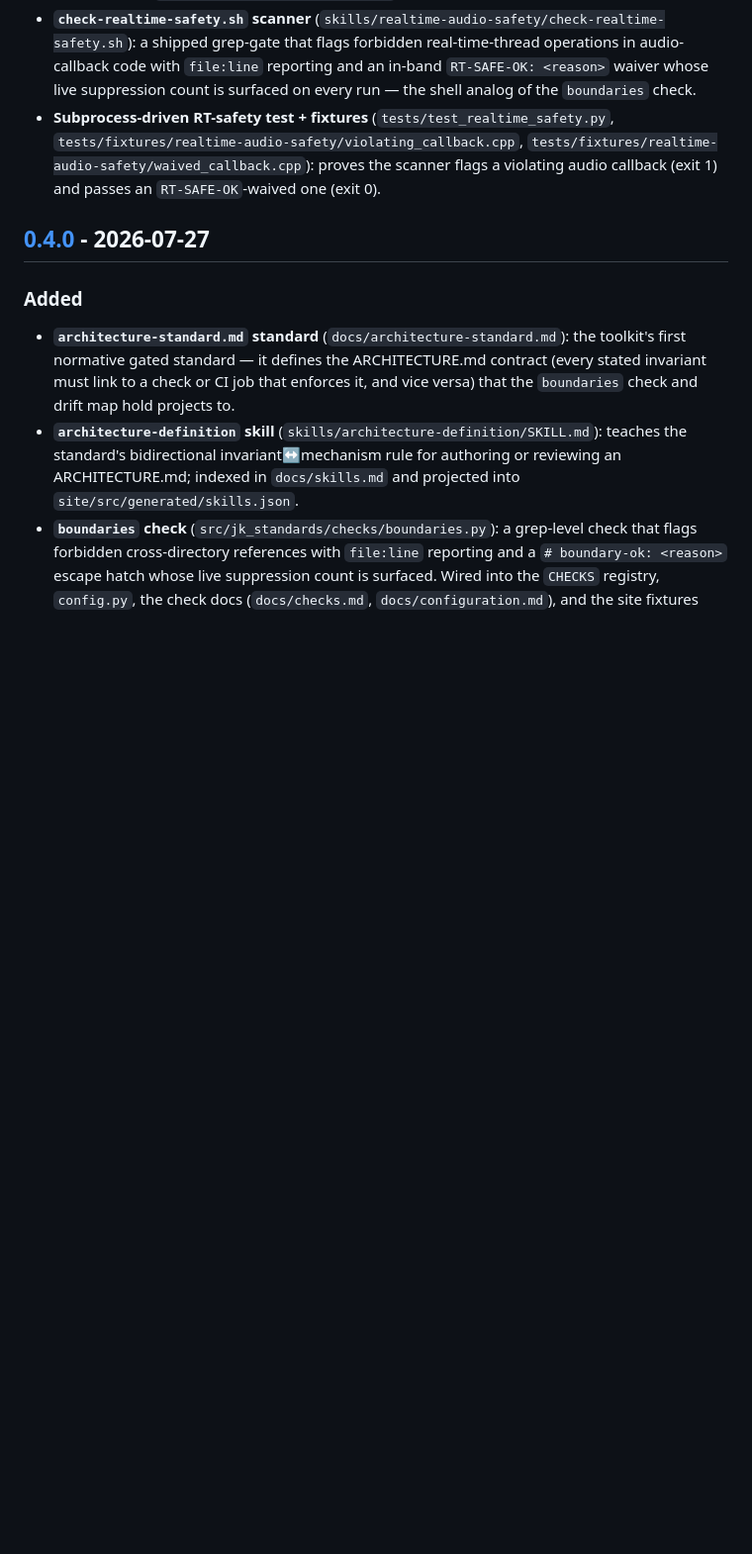
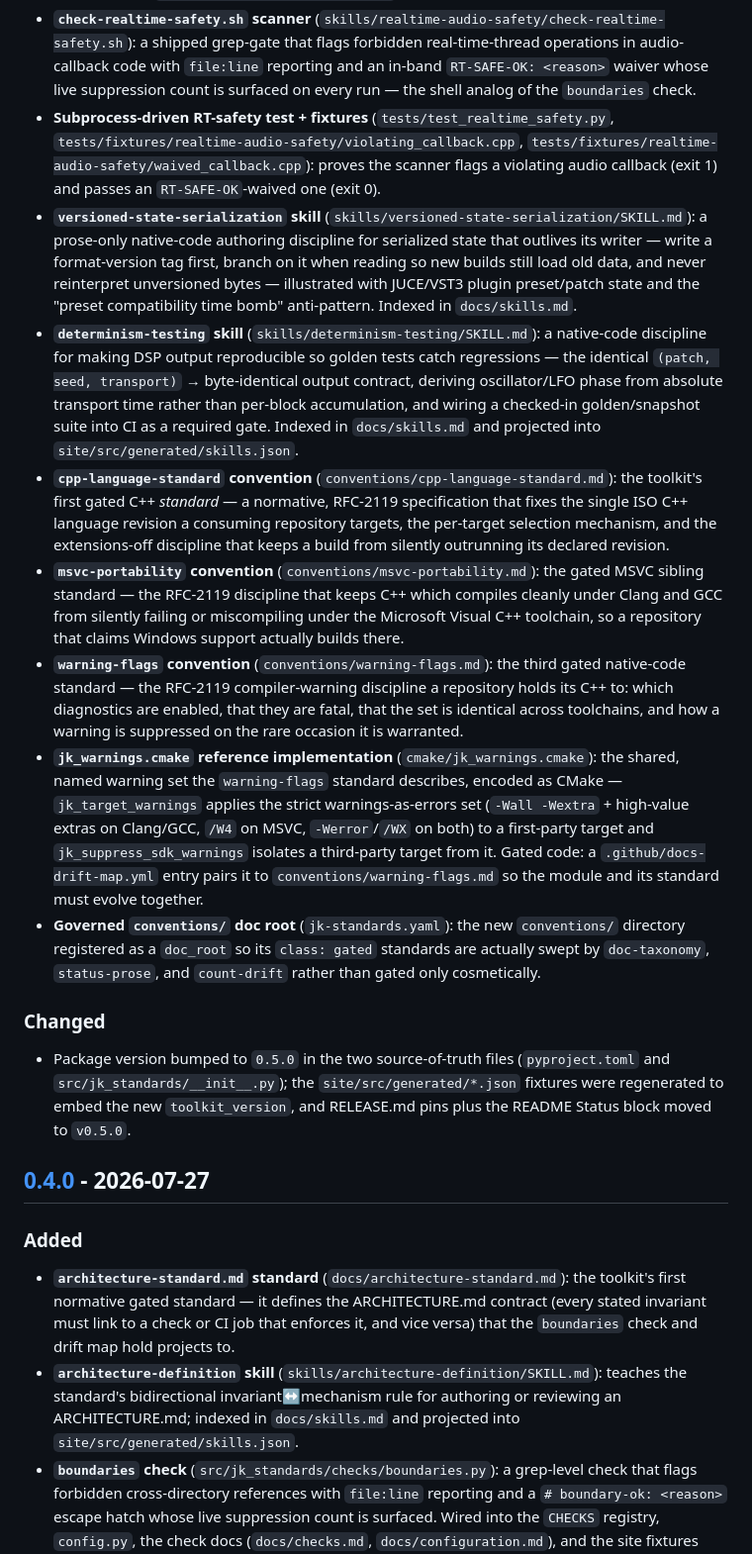
Before and after one commit to JimAKennedy/jk-standards, a Markdown page: CHANGELOG.md, the part around one of its changes. Shown at 99% size. Drawn GitHub-style; blank space fills up the shorter version.

Commit message:
docs: Completed CHANGELOG [0.5.0] to 1:1 shipped-file coverage — ad...
GSD context:
- Milestone: M007 - v0.5 release: native-code skills, conventions layer, jk_warnings.cmake
- Slice: S06 - v0.5 release: docs regen, dogfood, tag
- Task: T01 - Completed CHANGELOG [0.5.0] to 1:1 shipped-file coverage — added the two remaining skills, the three gated conventions, the jk_warnings.cmake module, the conventions doc-root, and the version-bump Changed entry.

GSD-Task: S06/T01

```diff
--- a/CHANGELOG.md
+++ b/CHANGELOG.md
@@ -28,6 +28,59 @@ adheres to [Semantic Versioning](https://semver.org/spec/v2.0.0.html).
   `tests/fixtures/realtime-audio-safety/waived_callback.cpp`): proves the
   scanner flags a violating audio callback (exit 1) and passes an
   `RT-SAFE-OK`-waived one (exit 0).
+- **`versioned-state-serialization` skill**
+  (`skills/versioned-state-serialization/SKILL.md`): a prose-only native-code
+  authoring discipline for serialized state that outlives its writer — write a
+  format-version tag first, branch on it when reading so new builds still load
+  old data, and never reinterpret unversioned bytes — illustrated with JUCE/VST3
+  plugin preset/patch state and the "preset compatibility time bomb"
+  anti-pattern. Indexed in `docs/skills.md`.
+- **`determinism-testing` skill**
+  (`skills/determinism-testing/SKILL.md`): a native-code discipline for making
+  DSP output reproducible so golden tests catch regressions — the identical
+  `(patch, seed, transport)` → byte-identical output contract, deriving
+  oscillator/LFO phase from absolute transport time rather than per-block
+  accumulation, and wiring a checked-in golden/snapshot suite into CI as a
+  required gate. Indexed in `docs/skills.md` and projected into
+  `site/src/generated/skills.json`.
+- **`cpp-language-standard` convention**
+  (`conventions/cpp-language-standard.md`): the toolkit's first gated C++
+  *standard* — a normative, RFC-2119 specification that fixes the single ISO C++
+  language revision a consuming repository targets, the per-target selection
+  mechanism, and the extensions-off discipline that keeps a build from silently
+  outrunning its declared revision.
+- **`msvc-portability` convention**
+  (`conventions/msvc-portability.md`): the gated MSVC sibling standard — the
+  RFC-2119 discipline that keeps C++ which compiles cleanly under Clang and GCC
+  from silently failing or miscompiling under the Microsoft Visual C++
+  toolchain, so a repository that claims Windows support actually builds there.
+- **`warning-flags` convention**
+  (`conventions/warning-flags.md`): the third gated native-code standard — the
+  RFC-2119 compiler-warning discipline a repository holds its C++ to: which
+  diagnostics are enabled, that they are fatal, that the set is identical across
+  toolchains, and how a warning is suppressed on the rare occasion it is
+  warranted.
+- **`jk_warnings.cmake` reference implementation**
+  (`cmake/jk_warnings.cmake`): the shared, named warning set the
+  `warning-flags` standard describes, encoded as CMake — `jk_target_warnings`
+  applies the strict warnings-as-errors set (`-Wall -Wextra` + high-value extras
+  on Clang/GCC, `/W4` on MSVC, `-Werror`/`/WX` on both) to a first-party target
+  and `jk_suppress_sdk_warnings` isolates a third-party target from it. Gated
+  code: a `.github/docs-drift-map.yml` entry pairs it to
+  `conventions/warning-flags.md` so the module and its standard must evolve
+  together.
+- **Governed `conventions/` doc root** (`jk-standards.yaml`): the new
+  `conventions/` directory registered as a `doc_root` so its `class: gated`
+  standards are actually swept by `doc-taxonomy`, `status-prose`, and
+  `count-drift` rather than gated only cosmetically.
+
+### Changed
+
+- Package version bumped to `0.5.0` in the two source-of-truth files
+  (`pyproject.toml` and `src/jk_standards/__init__.py`); the
+  `site/src/generated/*.json` fixtures were regenerated to embed the new
+  `toolkit_version`, and RELEASE.md pins plus the README Status block moved to
+  `v0.5.0`.
 
 ## [0.4.0] - 2026-07-27
 
```
Also changed, not shown: other parts of CHANGELOG.md (+1 -0 lines).
